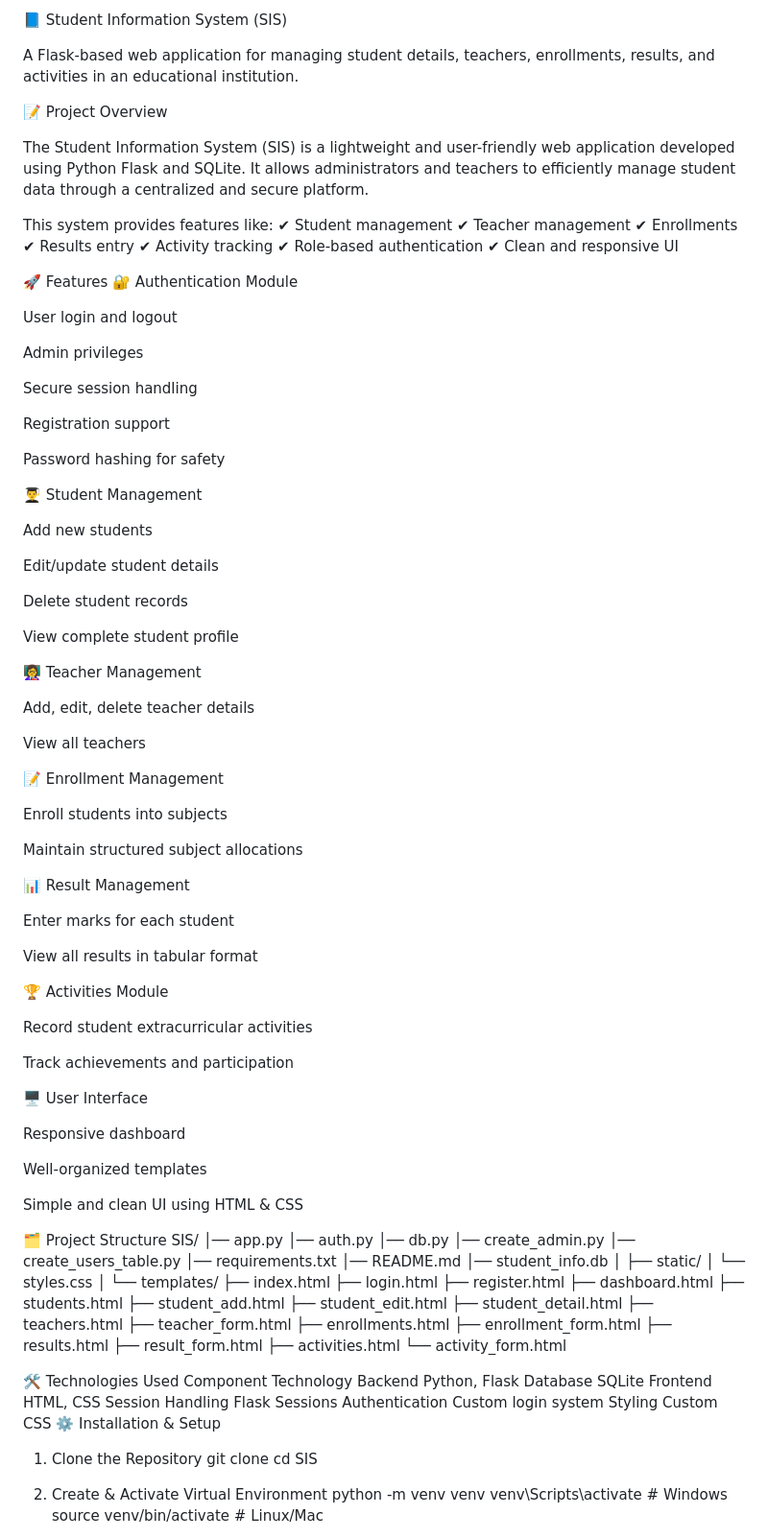
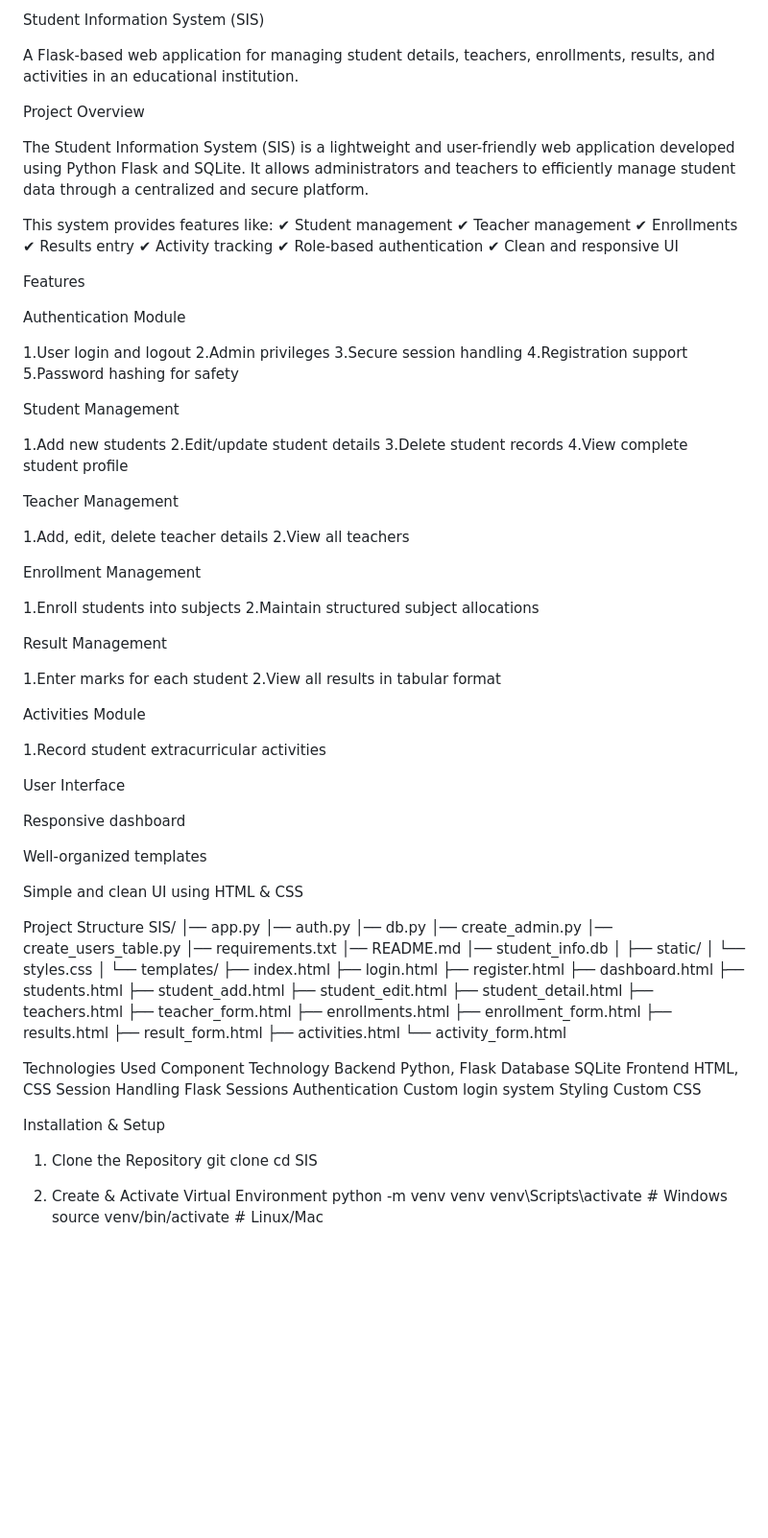
Before and after one commit to rekasayee/Student__Information_System-, a Markdown page: README.md, the part around one of its changes. Shown at 96% size. Drawn GitHub-style; blank space fills up the shorter version.

```diff
--- a/README.md
+++ b/README.md
@@ -1,8 +1,8 @@
-📘 Student Information System (SIS)
+Student Information System (SIS)
 
 A Flask-based web application for managing student details, teachers, enrollments, results, and activities in an educational institution.
 
-📝 Project Overview
+Project Overview
 
 The Student Information System (SIS) is a lightweight and user-friendly web application developed using Python Flask and SQLite.
 It allows administrators and teachers to efficiently manage student data through a centralized and secure platform.
@@ -16,54 +16,43 @@ This system provides features like:
 ✔ Role-based authentication
 ✔ Clean and responsive UI
 
-🚀 Features
-🔐 Authentication Module
+Features
 
-User login and logout
+Authentication Module
 
-Admin privileges
+1.User login and logout
+2.Admin privileges
+3.Secure session handling
+4.Registration support
+5.Password hashing for safety
 
-Secure session handling
+Student Management
 
-Registration support
+1.Add new students
+2.Edit/update student details
+3.Delete student records
+4.View complete student profile
 
-Password hashing for safety
+Teacher Management
 
-👨‍🎓 Student Management
+1.Add, edit, delete teacher details
+2.View all teachers
 
-Add new students
+Enrollment Management
 
-Edit/update student details
+1.Enroll students into subjects
+2.Maintain structured subject allocations
 
-Delete student records
+Result Management
 
-View complete student profile
+1.Enter marks for each student
+2.View all results in tabular format
 
-👩‍🏫 Teacher Management
+Activities Module
 
-Add, edit, delete teacher details
+1.Record student extracurricular activities
 
-View all teachers
-
-📝 Enrollment Management
-
-Enroll students into subjects
-
-Maintain structured subject allocations
-
-📊 Result Management
-
-Enter marks for each student
-
-View all results in tabular format
-
-🏆 Activities Module
-
-Record student extracurricular activities
-
-Track achievements and participation
-
-🖥 User Interface
+User Interface
 
 Responsive dashboard
 
@@ -71,7 +60,7 @@ Well-organized templates
 
 Simple and clean UI using HTML & CSS
 
-🗂 Project Structure
+Project Structure
 SIS/
 │── app.py
 │── auth.py
@@ -103,7 +92,7 @@ SIS/
     ├── activities.html
     └── activity_form.html
 
-🛠 Technologies Used
+Technologies Used
 Component	Technology
 Backend	Python, Flask
 Database	SQLite
@@ -111,7 +100,8 @@ Frontend	HTML, CSS
 Session Handling	Flask Sessions
 Authentication	Custom login system
 Styling	Custom CSS
-⚙️ Installation & Setup
+
+Installation & Setup
 1. Clone the Repository
 git clone <your-repo-link>
 cd SIS
```
Also changed, not shown: other parts of README.md (+2 -2 lines).
